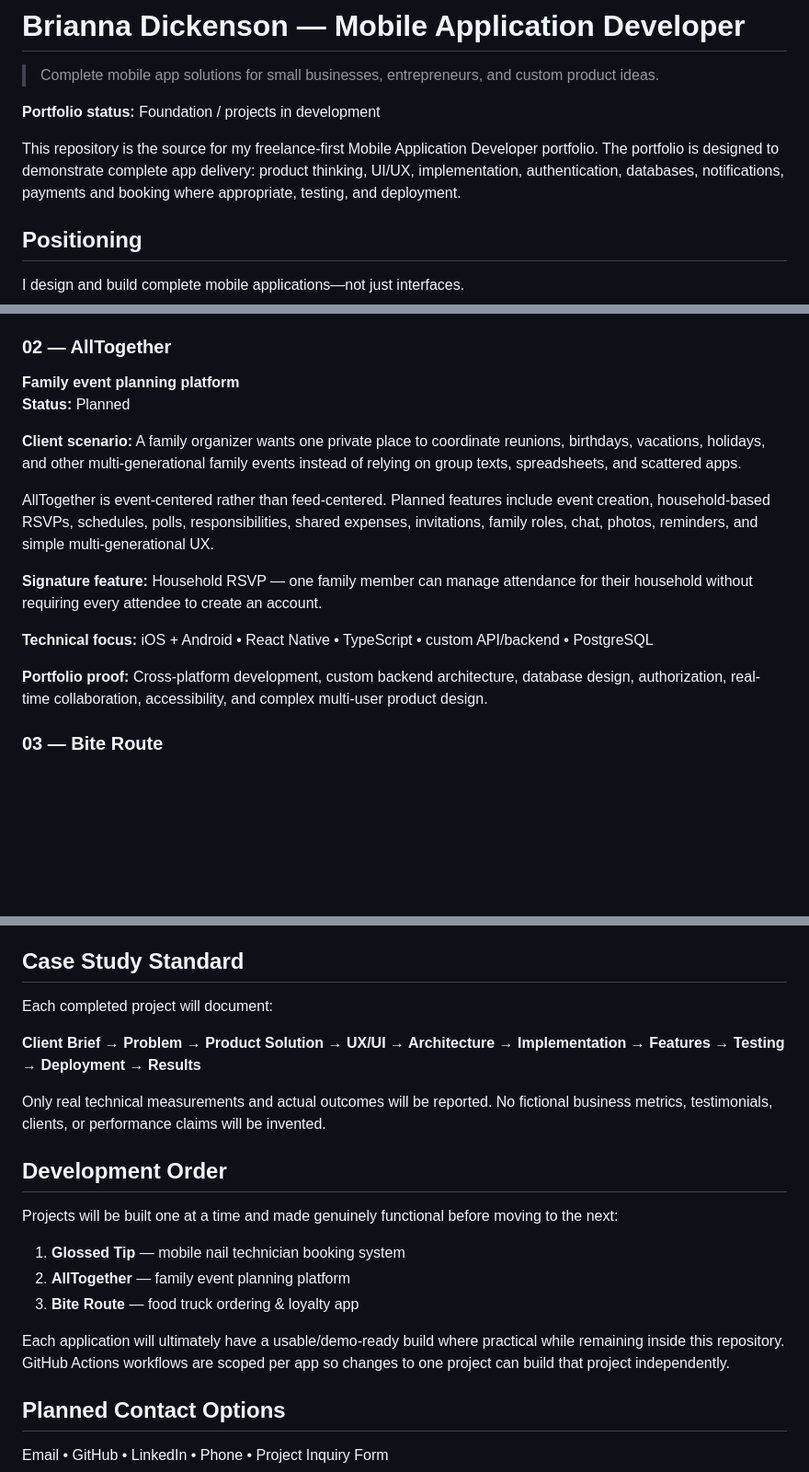
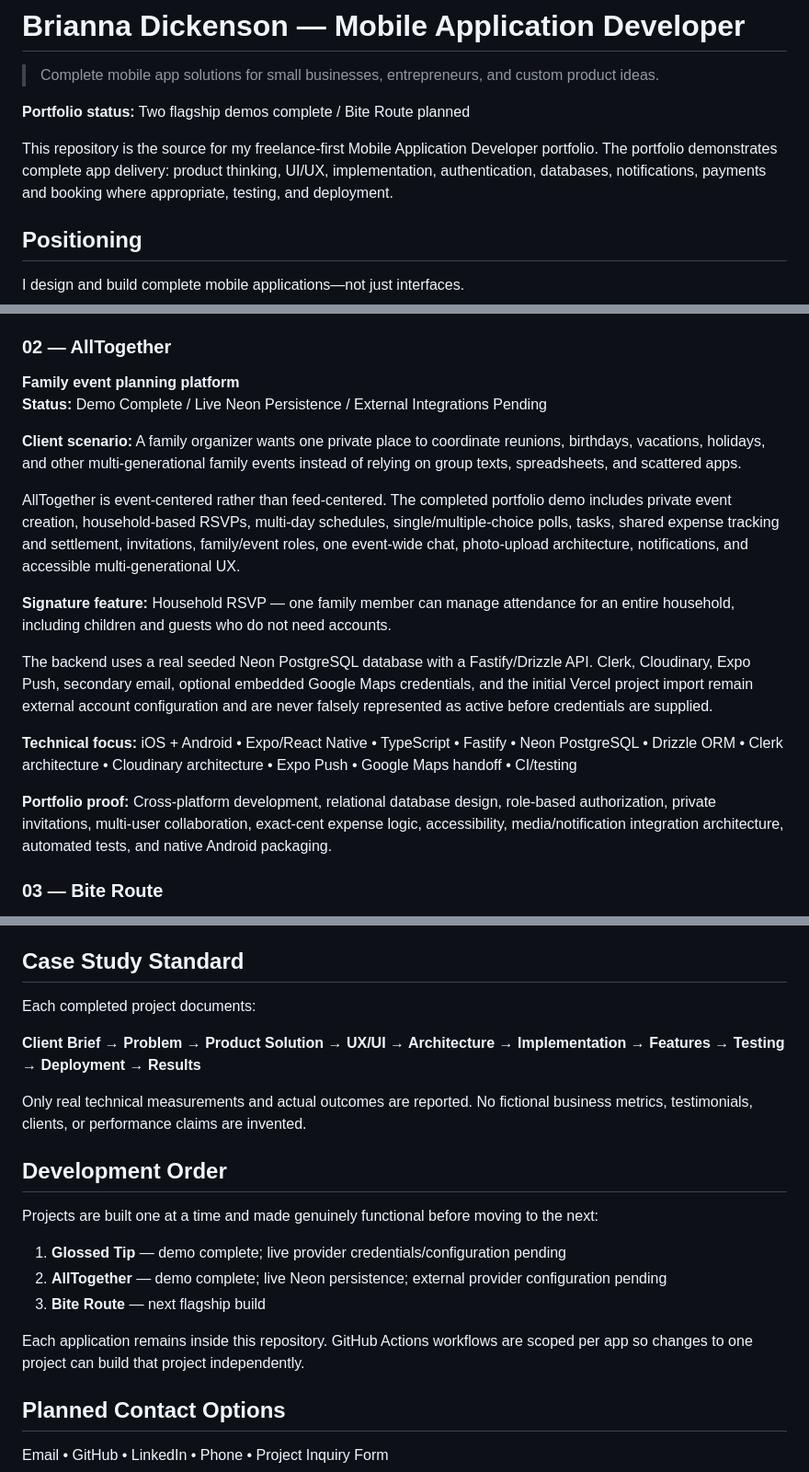
Before and after one commit to breyhanaariel/mobile-app-developer, a Markdown page: README.md, 3 parts joined by grey strips. Shown at 92% size. GitHub-like rendering; blank space fills up the shorter version.

Commit message:
Update portfolio for AllTogether completion

```diff
--- a/README.md
+++ b/README.md
@@ -2,9 +2,9 @@
 
 > Complete mobile app solutions for small businesses, entrepreneurs, and custom product ideas.
 
-**Portfolio status:** Foundation / projects in development
+**Portfolio status:** Two flagship demos complete / Bite Route planned
 
-This repository is the source for my freelance-first Mobile Application Developer portfolio. The portfolio is designed to demonstrate complete app delivery: product thinking, UI/UX, implementation, authentication, databases, notifications, payments and booking where appropriate, testing, and deployment.
+This repository is the source for my freelance-first Mobile Application Developer portfolio. The portfolio demonstrates complete app delivery: product thinking, UI/UX, implementation, authentication, databases, notifications, payments and booking where appropriate, testing, and deployment.
 
 ## Positioning
 
@@ -43,17 +43,19 @@ The technician receives a dedicated responsive web admin dashboard demo for dail
 ### 02 — AllTogether
 
 **Family event planning platform**
-**Status:** Planned
+**Status:** Demo Complete / Live Neon Persistence / External Integrations Pending
 
 **Client scenario:** A family organizer wants one private place to coordinate reunions, birthdays, vacations, holidays, and other multi-generational family events instead of relying on group texts, spreadsheets, and scattered apps.
 
-AllTogether is event-centered rather than feed-centered. Planned features include event creation, household-based RSVPs, schedules, polls, responsibilities, shared expenses, invitations, family roles, chat, photos, reminders, and simple multi-generational UX.
+AllTogether is event-centered rather than feed-centered. The completed portfolio demo includes private event creation, household-based RSVPs, multi-day schedules, single/multiple-choice polls, tasks, shared expense tracking and settlement, invitations, family/event roles, one event-wide chat, photo-upload architecture, notifications, and accessible multi-generational UX.
 
-**Signature feature:** Household RSVP — one family member can manage attendance for their household without requiring every attendee to create an account.
+**Signature feature:** Household RSVP — one family member can manage attendance for an entire household, including children and guests who do not need accounts.
 
-**Technical focus:** iOS + Android • React Native • TypeScript • custom API/backend • PostgreSQL
+The backend uses a real seeded Neon PostgreSQL database with a Fastify/Drizzle API. Clerk, Cloudinary, Expo Push, secondary email, optional embedded Google Maps credentials, and the initial Vercel project import remain external account configuration and are never falsely represented as active before credentials are supplied.
 
-**Portfolio proof:** Cross-platform development, custom backend architecture, database design, authorization, real-time collaboration, accessibility, and complex multi-user product design.
+**Technical focus:** iOS + Android • Expo/React Native • TypeScript • Fastify • Neon PostgreSQL • Drizzle ORM • Clerk architecture • Cloudinary architecture • Expo Push • Google Maps handoff • CI/testing
+
+**Portfolio proof:** Cross-platform development, relational database design, role-based authorization, private invitations, multi-user collaboration, exact-cent expense logic, accessibility, media/notification integration architecture, automated tests, and native Android packaging.
 
 ### 03 — Bite Route
 
@@ -112,21 +114,21 @@ The initial inquiry will stay intentionally short: app idea, desired platforms,
 
 ## Case Study Standard
 
-Each completed project will document:
+Each completed project documents:
 
 **Client Brief → Problem → Product Solution → UX/UI → Architecture → Implementation → Features → Testing → Deployment → Results**
 
-Only real technical measurements and actual outcomes will be reported. No fictional business metrics, testimonials, clients, or performance claims will be invented.
+Only real technical measurements and actual outcomes are reported. No fictional business metrics, testimonials, clients, or performance claims are invented.
 
 ## Development Order
 
-Projects will be built one at a time and made genuinely functional before moving to the next:
+Projects are built one at a time and made genuinely functional before moving to the next:
 
-1. **Glossed Tip** — mobile nail technician booking system
-2. **AllTogether** — family event planning platform
-3. **Bite Route** — food truck ordering & loyalty app
+1. **Glossed Tip** — demo complete; live provider credentials/configuration pending
+2. **AllTogether** — demo complete; live Neon persistence; external provider configuration pending
+3. **Bite Route** — next flagship build
 
-Each application will ultimately have a usable/demo-ready build where practical while remaining inside this repository. GitHub Actions workflows are scoped per app so changes to one project can build that project independently.
+Each application remains inside this repository. GitHub Actions workflows are scoped per app so changes to one project can build that project independently.
 
 ## Planned Contact Options
 
```
Also changed, not shown: other parts of README.md (+1 -1 lines).
